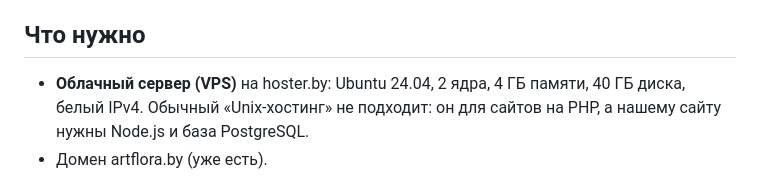
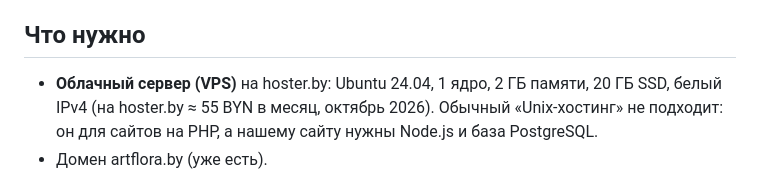
Before and after one commit to dinx393/Artflora-site-, a Markdown page: deploy/README.md, the part around the change. Rendered like a GitHub page.

Commit message:
Инструкция: размер сервера под реальные цены hoster.by
Co-Authored-By: Claude Opus 5.5 (1M context) <noreply@anthropic.com>
Claude-Session: https://claude.ai/code/session_01GzePtHFuJvtRMgTv73vsi7

```diff
--- a/deploy/README.md
+++ b/deploy/README.md
@@ -4,7 +4,7 @@
 
 ## Что нужно
 
-- **Облачный сервер (VPS)** на hoster.by: Ubuntu 24.04, 2 ядра, 4 ГБ памяти, 40 ГБ диска, белый IPv4.
+- **Облачный сервер (VPS)** на hoster.by: Ubuntu 24.04, 1 ядро, 2 ГБ памяти, 20 ГБ SSD, белый IPv4 (на hoster.by ≈ 55 BYN в месяц, октябрь 2026).
   Обычный «Unix-хостинг» не подходит: он для сайтов на PHP, а нашему сайту нужны Node.js и база PostgreSQL.
 - Домен artflora.by (уже есть).
 
```
